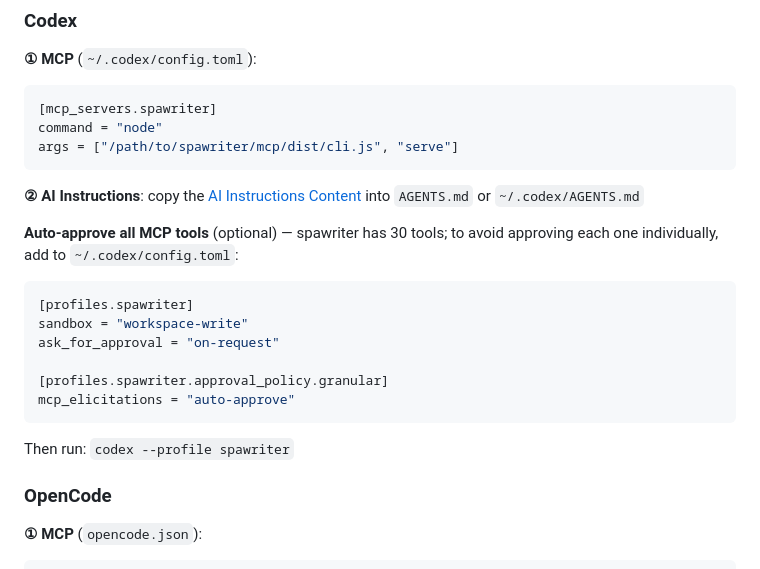
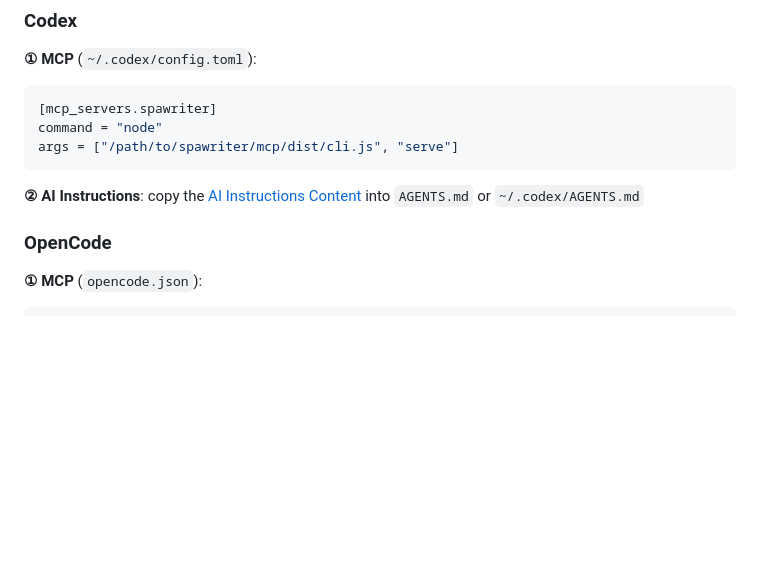
Before and after one commit to leonbuild/spawriter, a Markdown page: README.md, the part around the change. Rendered like a GitHub page; blank space fills up the shorter version.

Commit message:
docs: update README.md
Co-Authored-By: Claude Opus 4.6 (1M context) <noreply@anthropic.com>

````diff
--- a/README.md
+++ b/README.md
@@ -117,19 +117,6 @@ args = ["/path/to/spawriter/mcp/dist/cli.js", "serve"]
 ```
 
 **② AI Instructions**: copy the [AI Instructions Content](#ai-instructions-content) into `AGENTS.md` or `~/.codex/AGENTS.md`
-
-**Auto-approve all MCP tools** (optional) — spawriter has 30 tools; to avoid approving each one individually, add to `~/.codex/config.toml`:
-
-```toml
-[profiles.spawriter]
-sandbox = "workspace-write"
-ask_for_approval = "on-request"
-
-[profiles.spawriter.approval_policy.granular]
-mcp_elicitations = "auto-approve"
-```
-
-Then run: `codex --profile spawriter`
 
 ### OpenCode
 
````
